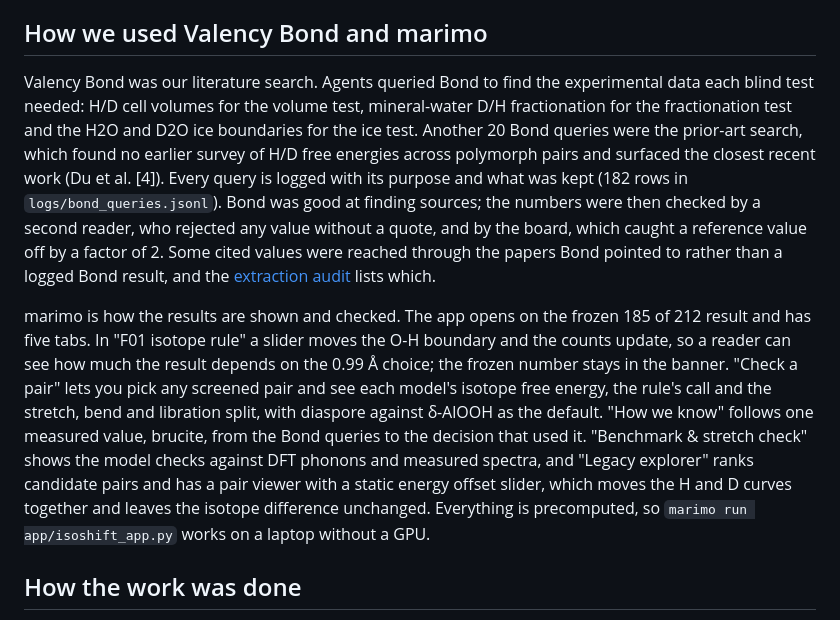
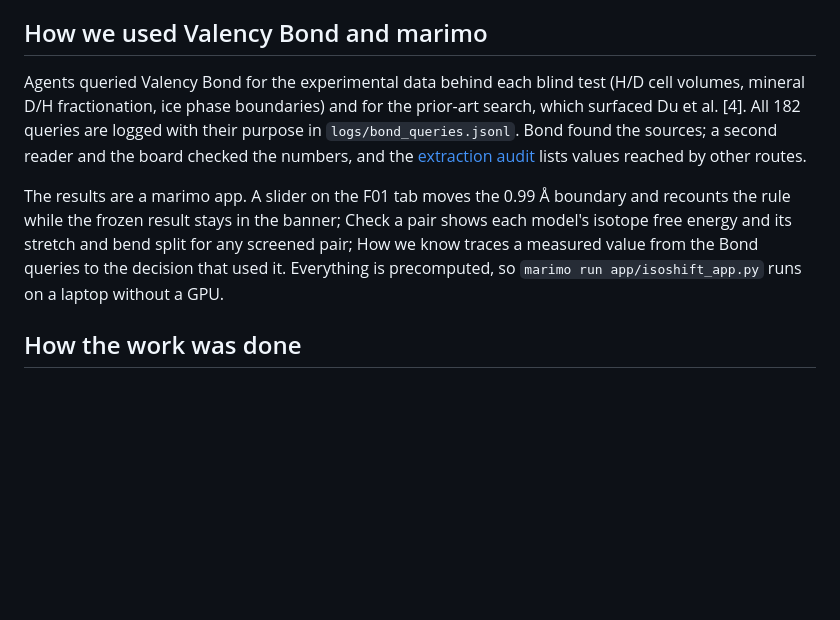
Before and after one commit to canerganis/isoshift, a Markdown page: docs/story/writeup.md, the part around the change. Rendered like a GitHub page; blank space fills up the shorter version.

Commit message:
writeup: shorter Valency Bond and marimo section
Co-Authored-By: Claude Opus 5.5 <noreply@anthropic.com>

```diff
--- a/docs/story/writeup.md
+++ b/docs/story/writeup.md
@@ -55,9 +55,9 @@ McKenzie et al. [2], [3] described the competition between stretch and bend zero
 
 ## How we used Valency Bond and marimo
 
-Valency Bond was our literature search. Agents queried Bond to find the experimental data each blind test needed: H/D cell volumes for the volume test, mineral-water D/H fractionation for the fractionation test and the H2O and D2O ice boundaries for the ice test. Another 20 Bond queries were the prior-art search, which found no earlier survey of H/D free energies across polymorph pairs and surfaced the closest recent work (Du et al. [4]). Every query is logged with its purpose and what was kept (182 rows in `logs/bond_queries.jsonl`). Bond was good at finding sources; the numbers were then checked by a second reader, who rejected any value without a quote, and by the board, which caught a reference value off by a factor of 2. Some cited values were reached through the papers Bond pointed to rather than a logged Bond result, and the [extraction audit](https://github.com/canerganis/isoshift/blob/main/docs/story/agent_extraction_audit.md) lists which.
+Agents queried Valency Bond for the experimental data behind each blind test (H/D cell volumes, mineral D/H fractionation, ice phase boundaries) and for the prior-art search, which surfaced Du et al. [4]. All 182 queries are logged with their purpose in `logs/bond_queries.jsonl`. Bond found the sources; a second reader and the board checked the numbers, and the [extraction audit](https://github.com/canerganis/isoshift/blob/main/docs/story/agent_extraction_audit.md) lists values reached by other routes.
 
-marimo is how the results are shown and checked. The app opens on the frozen 185 of 212 result and has five tabs. In "F01 isotope rule" a slider moves the O-H boundary and the counts update, so a reader can see how much the result depends on the 0.99 Å choice; the frozen number stays in the banner. "Check a pair" lets you pick any screened pair and see each model's isotope free energy, the rule's call and the stretch, bend and libration split, with diaspore against δ-AlOOH as the default. "How we know" follows one measured value, brucite, from the Bond queries to the decision that used it. "Benchmark & stretch check" shows the model checks against DFT phonons and measured spectra, and "Legacy explorer" ranks candidate pairs and has a pair viewer with a static energy offset slider, which moves the H and D curves together and leaves the isotope difference unchanged. Everything is precomputed, so `marimo run app/isoshift_app.py` works on a laptop without a GPU.
+The results are a marimo app. A slider on the F01 tab moves the 0.99 Å boundary and recounts the rule while the frozen result stays in the banner; Check a pair shows each model's isotope free energy and its stretch and bend split for any screened pair; How we know traces a measured value from the Bond queries to the decision that used it. Everything is precomputed, so `marimo run app/isoshift_app.py` runs on a laptop without a GPU.
 
 ## How the work was done
 
```
